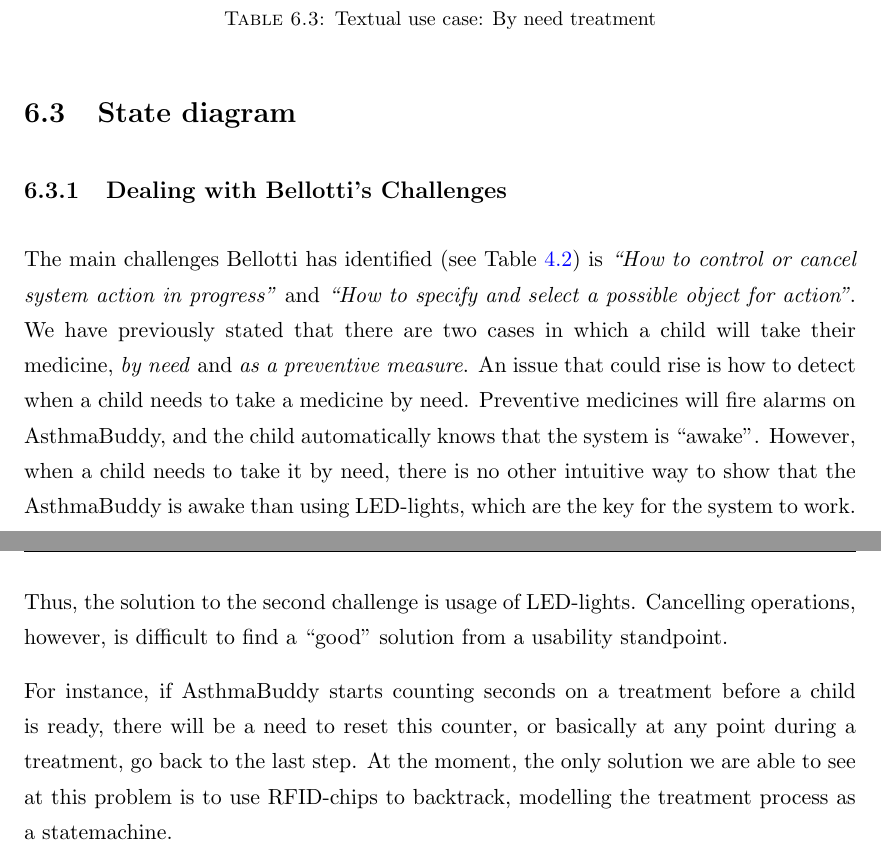
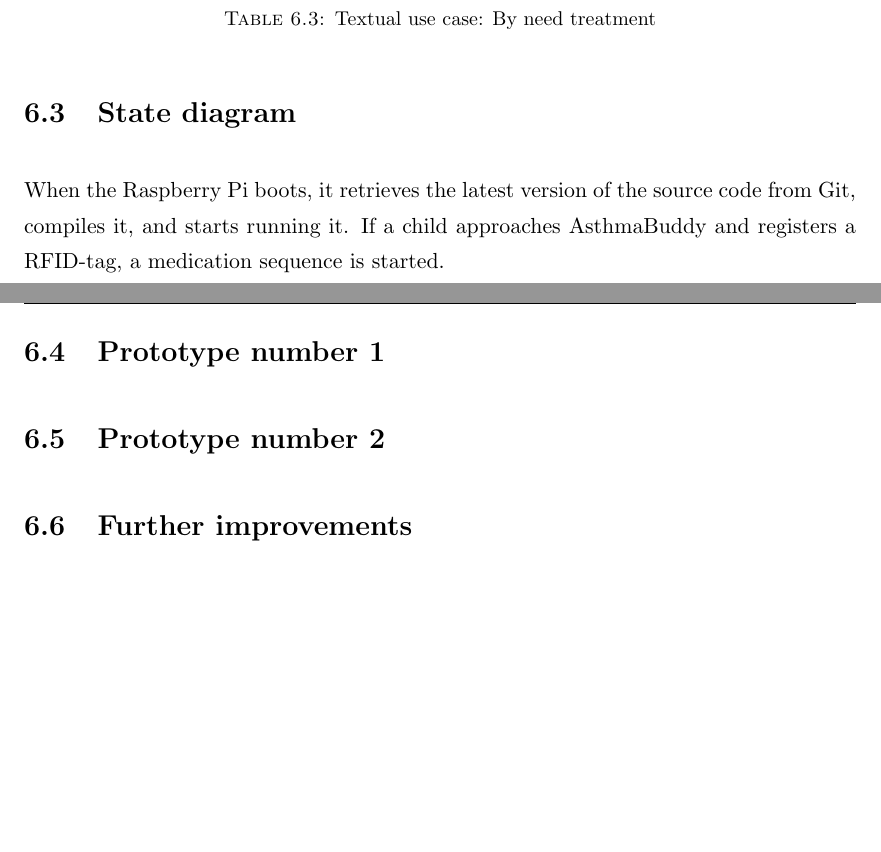
Before and after one commit to aleksg/Fordypningsprosjekt, a LaTeX thesis (Thesis/document.tex, which reads Thesis/Chapters/our-tangible-interface/our-solution.tex): two parts of pages 51 and 52 of 83, joined at a grey line, cut so that both start at the same text, the shorter picture padded with empty space. Compiled offline with pdfLaTeX.

Commit message:
Added some text on State diagram. Probably dont need it

```diff
--- a/Thesis/Chapters/our-tangible-interface/our-solution.tex
+++ b/Thesis/Chapters/our-tangible-interface/our-solution.tex
@@ -148,10 +148,19 @@ The alternative is if children need to take their medicine by need. If they need
 
 
 \section{State diagram}
+When the \rpi{} boots, it retrieves the latest version of the source code from Git, compiles it, and starts running it. If a child approaches \buddy{} and registers a RFID-tag, a medication sequence is started.
+
+\section{Prototype number 1}
 
 
-\subsection{Dealing with Bellotti's Challenges}
-\label{sec:handling-challenges}
-The main challenges Bellotti has identified (see Table \ref{tab:tuichallenges}) is \emph{``How to control or cancel system action in progress''} and \emph{``How to specify and select a possible object for action''}. We have previously stated that there are two cases in which a child will take their medicine, \emph{by need} and \emph{as a preventive measure}. An issue that could rise is how to detect when a child needs to take a medicine by need. Preventive medicines will fire alarms on AsthmaBuddy, and the child automatically knows that the system is ``awake''. However, when a child needs to take it by need, there is no other intuitive way to show that the AsthmaBuddy is awake than using LED-lights, which are the key for the system to work. Thus, the solution to the second challenge is usage of LED-lights. Cancelling operations, however, is difficult to find a ``good'' solution from a usability standpoint.
+\section{Prototype number 2}
 
-For instance, if AsthmaBuddy starts counting seconds on a treatment before a child is ready, there will be a need to reset this counter, or basically at any point during a treatment, go back to the last step. At the moment, the only solution we are able to see at this problem is to use RFID-chips to backtrack, modelling the treatment process as a statemachine.
+
+\section{Further improvements}
+
+
+%\subsection{Dealing with Bellotti's Challenges}
+%\label{sec:handling-challenges}
+%The main challenges Bellotti has identified (see Table \ref{tab:tuichallenges}) is \emph{``How to control or cancel system action in progress''} and \emph{``How to specify and select a possible object for action''}. We have previously stated that there are two cases in which a child will take their medicine, \emph{by need} and \emph{as a preventive measure}. An issue that could rise is how to detect when a child needs to take a medicine by need. Preventive medicines will fire alarms on AsthmaBuddy, and the child automatically knows that the system is ``awake''. However, when a child needs to take it by need, there is no other intuitive way to show that the AsthmaBuddy is awake than using LED-lights, which are the key for the system to work. Thus, the solution to the second challenge is usage of LED-lights. Cancelling operations, however, is difficult to find a ``good'' solution from a usability standpoint.
+
+%For instance, if AsthmaBuddy starts counting seconds on a treatment before a child is ready, there will be a need to reset this counter, or basically at any point during a treatment, go back to the last step. At the moment, the only solution we are able to see at this problem is to use RFID-chips to backtrack, modelling the treatment process as a statemachine.
```
Also changed, not shown: Thesis/document.tex (+0 -2 lines), Thesis/Thesis.pdf.
